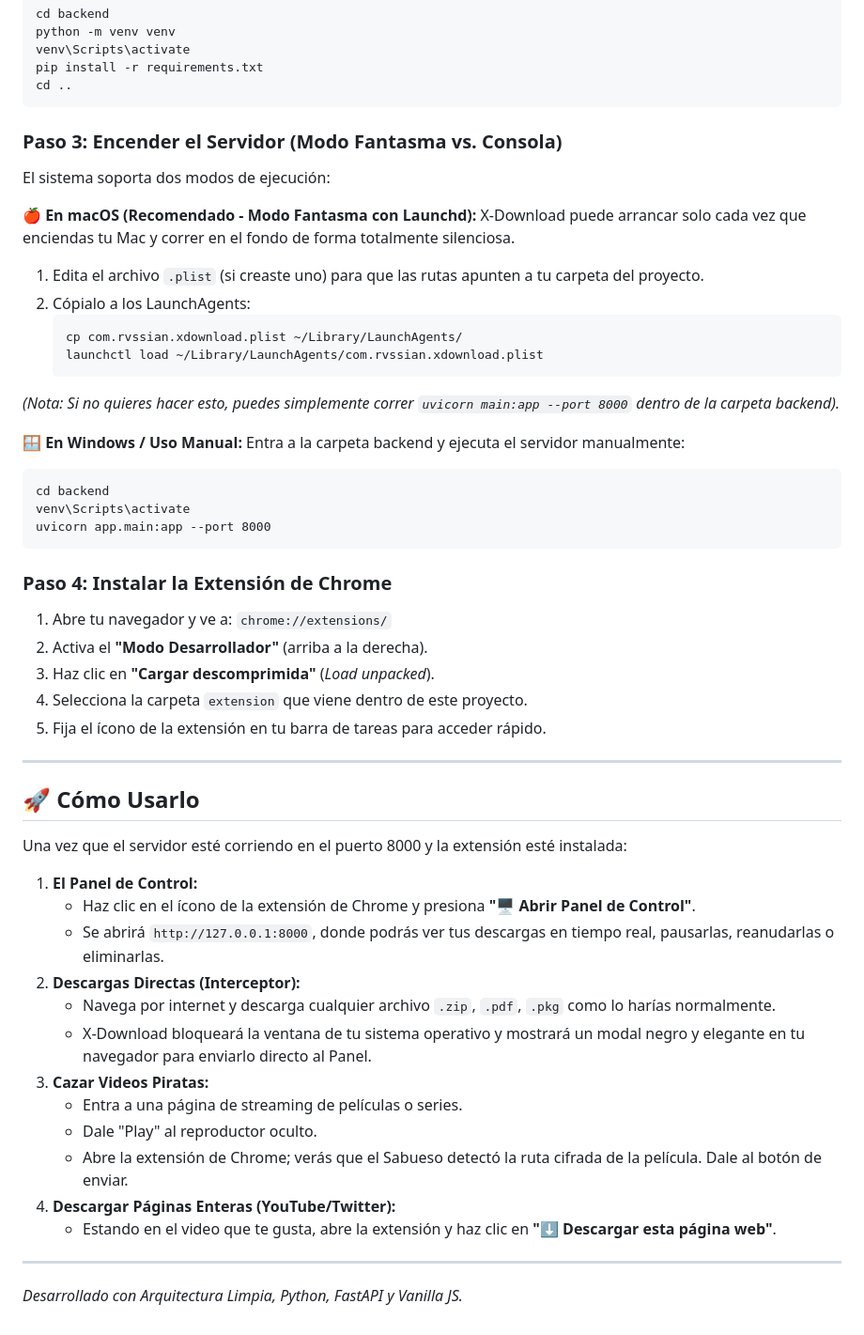
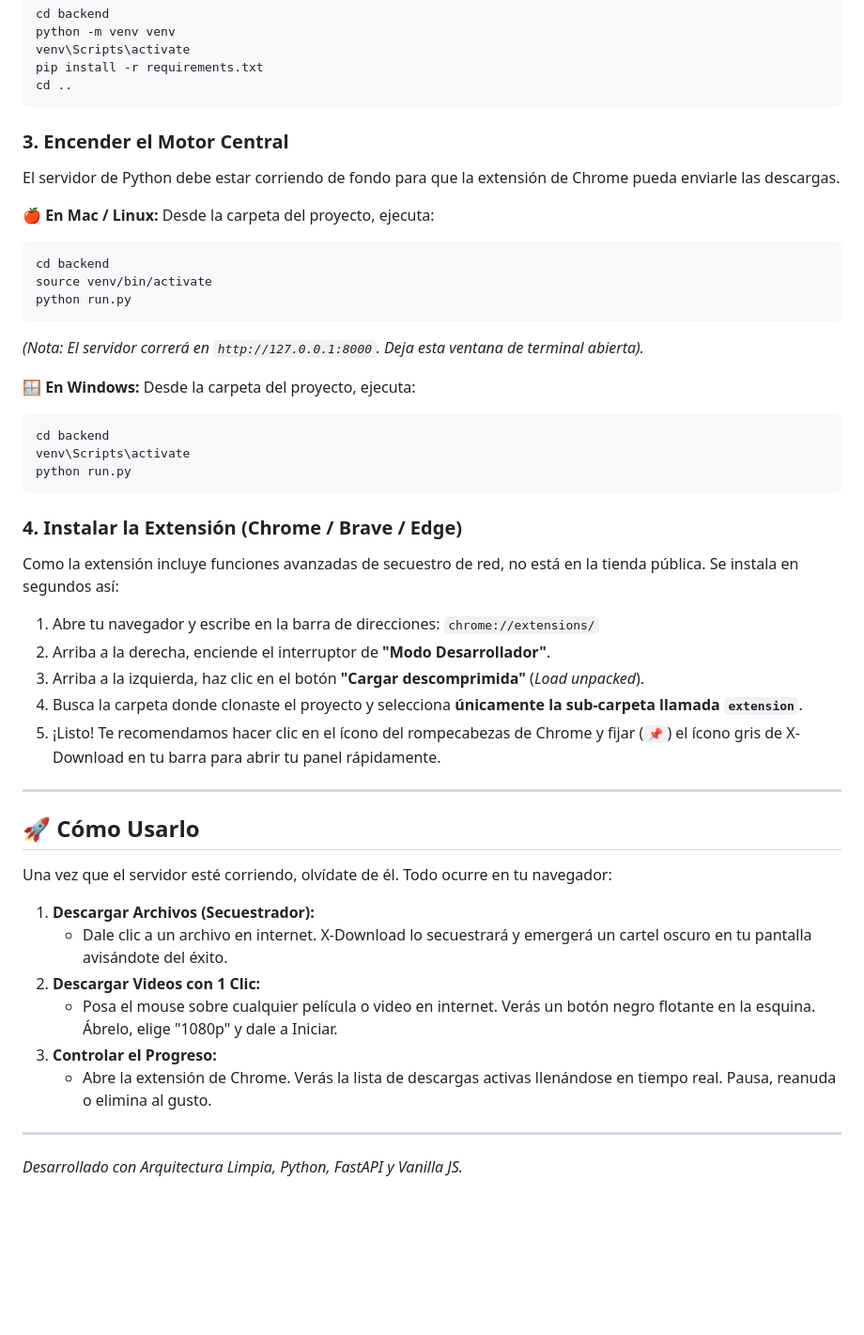
Before and after one commit to Rvssian7/X-Download, a Markdown page: README.md, the part around one of its changes. Shown at 94% size. GitHub-like rendering; blank space fills up the shorter version.

Commit message:
📝 Docs: Massive README update reflecting new global hijacker, WebSockets panel, and float button

````diff
--- a/README.md
+++ b/README.md
@@ -69,53 +66,46 @@ pip install -r requirements.txt
 cd ..
 ```
 
-### Paso 3: Encender el Servidor (Modo Fantasma vs. Consola)
+### 3. Encender el Motor Central
+El servidor de Python debe estar corriendo de fondo para que la extensión de Chrome pueda enviarle las descargas.
 
-El sistema soporta dos modos de ejecución:
+**🍎 En Mac / Linux:**
+Desde la carpeta del proyecto, ejecuta:
+```bash
+cd backend
+source venv/bin/activate
+python run.py
+```
+*(Nota: El servidor correrá en `http://127.0.0.1:8000`. Deja esta ventana de terminal abierta).*
 
-**🍎 En macOS (Recomendado - Modo Fantasma con Launchd):**
-X-Download puede arrancar solo cada vez que enciendas tu Mac y correr en el fondo de forma totalmente silenciosa.
-1. Edita el archivo `.plist` (si creaste uno) para que las rutas apunten a tu carpeta del proyecto.
-2. Cópialo a los LaunchAgents:
-   ```bash
-   cp com.rvssian.xdownload.plist ~/Library/LaunchAgents/
-   launchctl load ~/Library/LaunchAgents/com.rvssian.xdownload.plist
-   ```
-*(Nota: Si no quieres hacer esto, puedes simplemente correr `uvicorn main:app --port 8000` dentro de la carpeta backend).*
-
-**🪟 En Windows / Uso Manual:**
-Entra a la carpeta backend y ejecuta el servidor manualmente:
+**🪟 En Windows:**
+Desde la carpeta del proyecto, ejecuta:
 ```cmd
 cd backend
 venv\Scripts\activate
-uvicorn app.main:app --port 8000
+python run.py
 ```
 
-### Paso 4: Instalar la Extensión de Chrome
-1. Abre tu navegador y ve a: `chrome://extensions/`
-2. Activa el **"Modo Desarrollador"** (arriba a la derecha).
-3. Haz clic en **"Cargar descomprimida"** (*Load unpacked*).
-4. Selecciona la carpeta `extension` que viene dentro de este proyecto.
-5. Fija el ícono de la extensión en tu barra de tareas para acceder rápido.
+### 4. Instalar la Extensión (Chrome / Brave / Edge)
+Como la extensión incluye funciones avanzadas de secuestro de red, no está en la tienda pública. Se instala en segundos así:
+1. Abre tu navegador y escribe en la barra de direcciones: `chrome://extensions/`
+2. Arriba a la derecha, enciende el interruptor de **"Modo Desarrollador"**.
+3. Arriba a la izquierda, haz clic en el botón **"Cargar descomprimida"** (*Load unpacked*).
+4. Busca la carpeta donde clonaste el proyecto y selecciona **únicamente la sub-carpeta llamada `extension`**.
+5. ¡Listo! Te recomendamos hacer clic en el ícono del rompecabezas de Chrome y fijar (`📌`) el ícono gris de X-Download en tu barra para abrir tu panel rápidamente.
 
 ---
 
 ## 🚀 Cómo Usarlo
 
-Una vez que el servidor esté corriendo en el puerto 8000 y la extensión esté instalada:
+Una vez que el servidor esté corriendo, olvídate de él. Todo ocurre en tu navegador:
 
-1. **El Panel de Control:**
-   * Haz clic en el ícono de la extensión de Chrome y presiona **"🖥️ Abrir Panel de Control"**.
-   * Se abrirá `http://127.0.0.1:8000`, donde podrás ver tus descargas en tiempo real, pausarlas, reanudarlas o eliminarlas.
-2. **Descargas Directas (Interceptor):**
-   * Navega por internet y descarga cualquier archivo `.zip`, `.pdf`, `.pkg` como lo harías normalmente.
-   * X-Download bloqueará la ventana de tu sistema operativo y mostrará un modal negro y elegante en tu navegador para enviarlo directo al Panel.
-3. **Cazar Videos Piratas:**
-   * Entra a una página de streaming de películas o series.
-   * Dale "Play" al reproductor oculto.
-   * Abre la extensión de Chrome; verás que el Sabueso detectó la ruta cifrada de la película. Dale al botón de enviar.
-4. **Descargar Páginas Enteras (YouTube/Twitter):**
-   * Estando en el video que te gusta, abre la extensión y haz clic en **"⬇ Descargar esta página web"**.
+1. **Descargar Archivos (Secuestrador):**
+   * Dale clic a un archivo en internet. X-Download lo secuestrará y emergerá un cartel oscuro en tu pantalla avisándote del éxito.
+2. **Descargar Videos con 1 Clic:**
+   * Posa el mouse sobre cualquier película o video en internet. Verás un botón negro flotante en la esquina. Ábrelo, elige "1080p" y dale a Iniciar.
+3. **Controlar el Progreso:**
+   * Abre la extensión de Chrome. Verás la lista de descargas activas llenándose en tiempo real. Pausa, reanuda o elimina al gusto.
 
 ---
 *Desarrollado con Arquitectura Limpia, Python, FastAPI y Vanilla JS.*
````
Also changed, not shown: other parts of README.md (+16 -19 lines).
